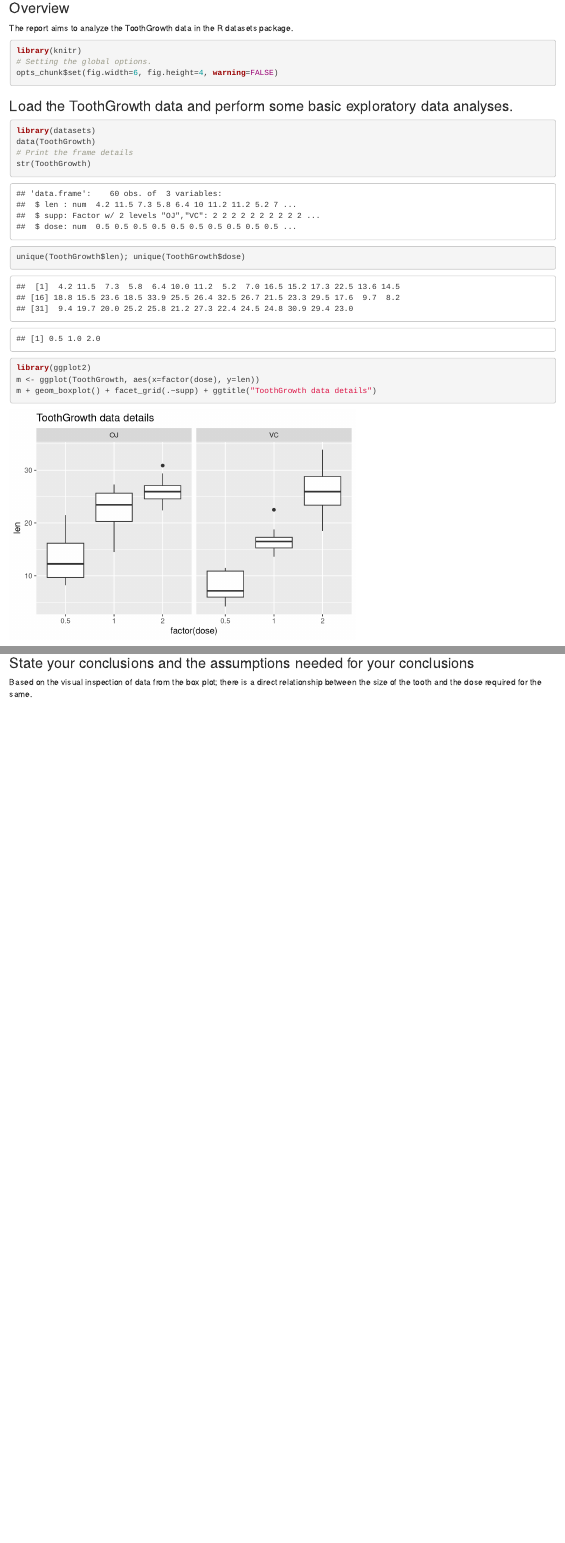
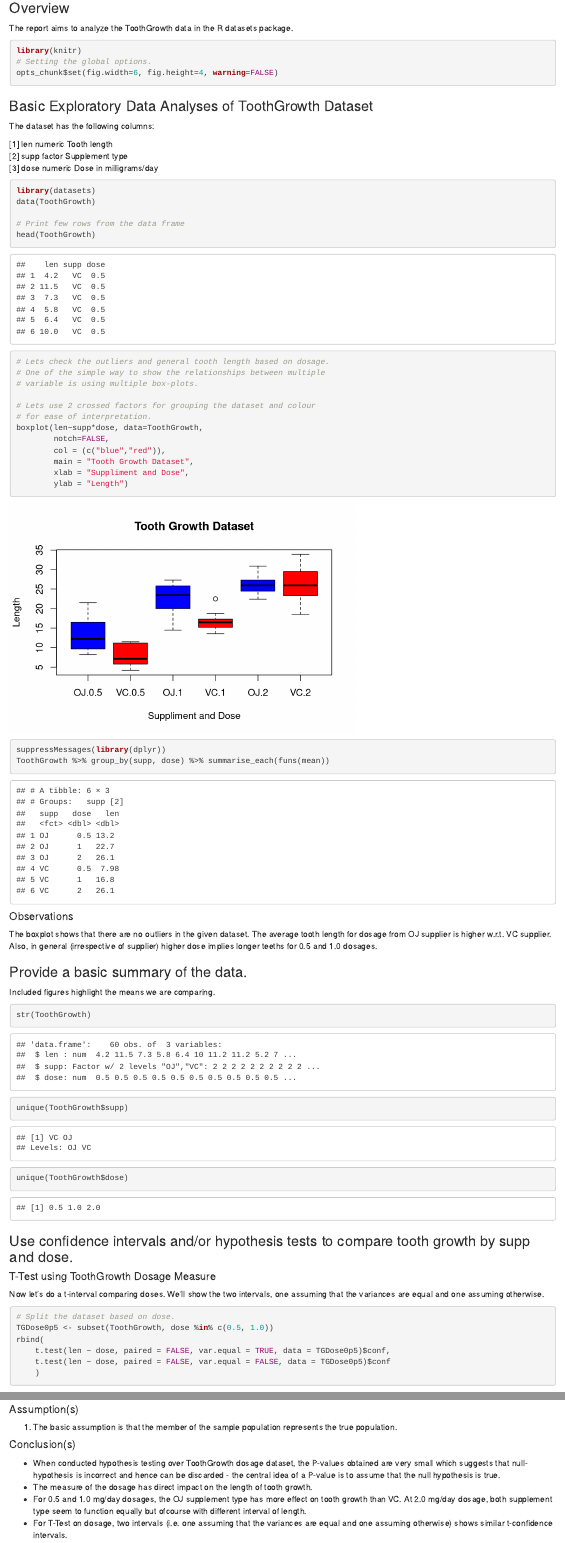
Before and after one commit to sanjeevmaheve/Statistical-Inference, an R Markdown document (PA1_template.Rmd): the page in a window 1100 px wide, from 130 px down, and a second part further down, joined at a grey line. Rendered offline with R 4.5, knitr and Pandoc, with nearby package versions; some code elsewhere in the file could not run offline.

Commit message:
Modified during course re-take in Jan'16

````diff
--- a/PA1_template.Rmd
+++ b/PA1_template.Rmd
@@ -18,27 +18,52 @@ library(knitr)
 opts_chunk$set(fig.width=6, fig.height=4, warning=FALSE)
 ```
 
-### Load the ToothGrowth data and perform some basic exploratory data analyses.
+### Basic Exploratory Data Analyses of ToothGrowth Dataset
+The dataset has the following columns:
+
+[1] len	    numeric	Tooth length
+[2]	supp	factor	Supplement type
+[3]	dose	numeric	Dose in milligrams/day
 
 ```{r}
 library(datasets)
 data(ToothGrowth)
-# Print the frame details
-str(ToothGrowth)
 
-unique(ToothGrowth$len); unique(ToothGrowth$dose)
+# Print few rows from the data frame
+head(ToothGrowth)
 
-library(ggplot2)
-m <- ggplot(ToothGrowth, aes(x=factor(dose), y=len))
-m + geom_boxplot() + facet_grid(.~supp) + ggtitle("ToothGrowth data details")
+# Lets check the outliers and general tooth length based on dosage.
+# One of the simple way to show the relationships between multiple
+# variable is using multiple box-plots.
+
+# Lets use 2 crossed factors for grouping the dataset and colour
+# for ease of interpretation.
+boxplot(len~supp*dose, data=ToothGrowth,
+        notch=FALSE,
+        col = (c("blue","red")),
+        main = "Tooth Growth Dataset",
+        xlab = "Suppliment and Dose",
+        ylab = "Length")
+suppressMessages(library(dplyr))
+ToothGrowth %>% group_by(supp, dose) %>% summarise_each(funs(mean))
 ```
+#### Observations
+The boxplot shows that there are no outliers in the given dataset. The average tooth length for dosage from OJ supplier is higher w.r.t. VC supplier. Also, in general (irrespective of supplier) higher dose implies longer teeths for 0.5 and 1.0 dosages.
 
 ### Provide a basic summary of the data.
 Included figures highlight the means we are comparing.
 ```{r}
-summary(ToothGrowth)
+str(ToothGrowth)
+unique(ToothGrowth$supp)
+unique(ToothGrowth$dose)
 ```
 
 ### Use confidence intervals and/or hypothesis tests to compare tooth growth by supp and dose.
+#### T-Test using ToothGrowth Dosage Measure
+Now let’s do a t-interval comparing doses. We’ll show the two intervals, one assuming that the variances are equal and one assuming otherwise.
 ```{r}
-# TBD
+# Split the dataset based on dose.
+TGDose0p5 <- subset(ToothGrowth, dose %in% c(0.5, 1.0))
+rbind(
+    t.test(len ~ dose, paired = FALSE, var.equal = TRUE, data = TGDose0p5)$conf,
+    t.test(len ~ dose, paired = FALSE, var.equal = FALSE, data = TGDose0p5)$conf
@@ -46,3 +94 @@ summary(ToothGrowth)
 
-### State your conclusions and the assumptions needed for your conclusions
-Based on the visual inspection of data from the box plot; there is a direct relationship between the size of the tooth and the dose required for the same.
@@ -48,0 +96,8 @@ Based on the visual inspection of data from the box plot; there is a direct rela
+#### Assumption(s)
+1. The basic assumption is that the member of the sample population represents the true population.
+
+#### Conclusion(s)
+* When conducted hypothesis testing over ToothGrowth dosage dataset, the P-values obtained are very small which suggests that null-hypothesis is incorrect and hence can be discarded - the central idea of a P-value is to assume that the null hypothesis is true.
+* The measure of the dosage has direct impact on the length of tooth growth.
+* For 0.5 and 1.0 mg/day dosages, the OJ supplement type has more effect on tooth growth than VC. At 2.0 mg/day dosage, both supplement type seem to function equally but ofcourse with different interval of length.
+* For T-Test on dosage, two intervals (i.e. one assuming that the variances are equal and one assuming otherwise) shows similar t-confidence intervals.
````
Also changed, not shown: PA1_template.Rmd (24 more changed lines).
